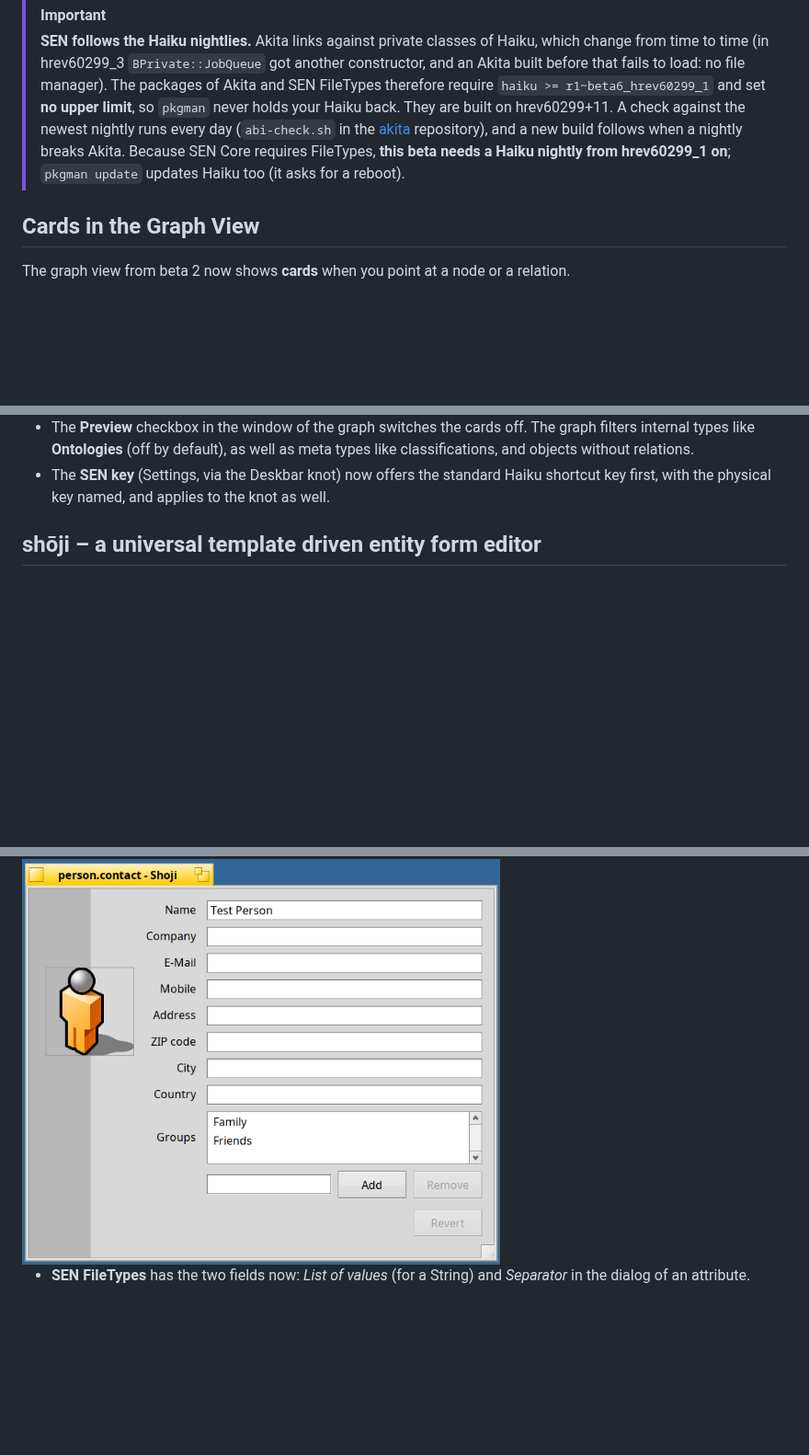
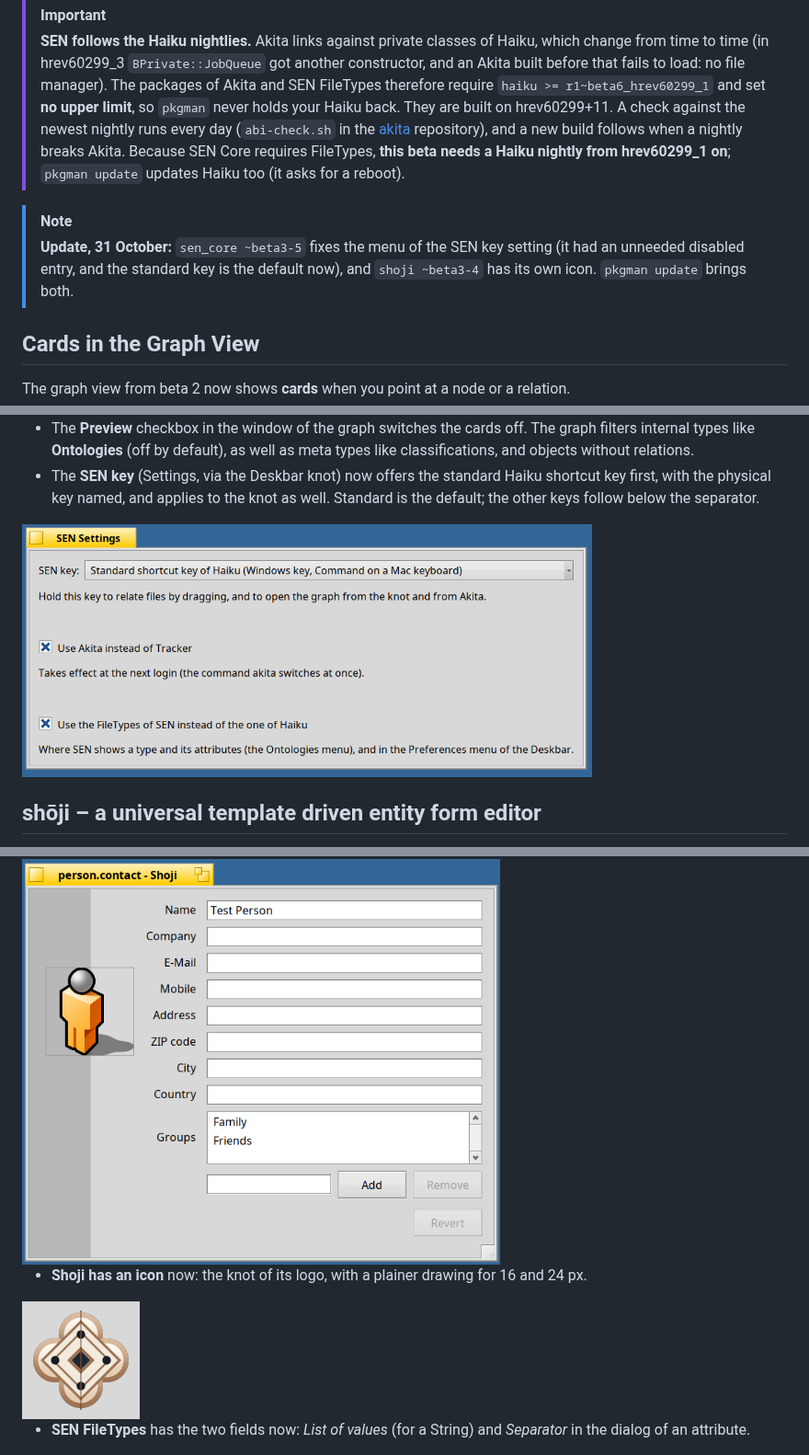
Before and after one commit to sen-laboratories/sento, a Markdown page: docs/release-notes-1.0.0-beta3.md, 3 parts joined by grey strips. Shown at 92% size. GitHub-like rendering; pictures changed too: docs/images/beta3/sen-key-settings.png (added), docs/images/beta3/shoji-icon.png (added); blank space fills up the shorter version.

Commit message:
Release notes beta 3: the update of 31 October (SEN key menu, Shoji icon), two new screenshots
Co-Authored-By: Claude Sonnet 5.5 <noreply@anthropic.com>

```diff
--- a/docs/release-notes-1.0.0-beta3.md
+++ b/docs/release-notes-1.0.0-beta3.md
@@ -19,6 +19,9 @@ Beta 2 introduced the graph view. Beta 3 lets you **look closer**: point at an o
 > nightly runs every day (`abi-check.sh` in the [akita](https://github.com/sen-laboratories/akita) repository), and a new build follows when a nightly breaks Akita.
 > Because SEN Core requires FileTypes, **this beta needs a Haiku nightly from hrev60299_1 on**; `pkgman update` updates Haiku too (it asks for a reboot).
 
+> [!NOTE]
+> **Update, 31 October:** `sen_core ~beta3-5` fixes the menu of the SEN key setting (it had an unneeded disabled entry, and the standard key is the default now), and `shoji ~beta3-4` has its own icon. `pkgman update` brings both.
+
 ## Cards in the Graph View
 
 The graph view from beta 2 now shows **cards** when you point at a node or a relation.
@@ -36,7 +39,9 @@ A node gets a **card** next to it: the thumbnail or icon of the file, its title
 <img src="https://raw.githubusercontent.com/sen-laboratories/sento/v1.0.0-beta.3/docs/images/beta3/graph-card-relation.png" alt="The card of a relation in the graph" width="760">
 
 * The **Preview** checkbox in the window of the graph switches the cards off. The graph filters internal types like **Ontologies** (off by default), as well as meta types like classifications, and objects without relations.
-* The **SEN key** (Settings, via the Deskbar knot) now offers the standard Haiku shortcut key first, with the physical key named, and applies to the knot as well.
+* The **SEN key** (Settings, via the Deskbar knot) now offers the standard Haiku shortcut key first, with the physical key named, and applies to the knot as well. Standard is the default; the other keys follow below the separator.
+
+<img src="https://raw.githubusercontent.com/sen-laboratories/sento/main/docs/images/beta3/sen-key-settings.png" alt="The settings window of SEN with the SEN key" width="620">
 
 ## shōji – a universal template driven entity form editor
 
@@ -49,6 +54,10 @@ A node gets a **card** next to it: the thumbnail or icon of the file, its title
 * **A list is a list**: an attribute that its type declares as a list (authors, subjects, the groups of a person) shows as a list of values with *Add* and *Remove*, and the one selected is edited in a field.
 
 <img src="https://raw.githubusercontent.com/sen-laboratories/sento/v1.0.0-beta.3/docs/images/beta3/shoji-contact-list.png" alt="Shoji showing a contact with its groups as a list" width="520">
+
+* **Shoji has an icon** now: the knot of its logo, with a plainer drawing for 16 and 24 px.
+
+<img src="https://raw.githubusercontent.com/sen-laboratories/sento/main/docs/images/beta3/shoji-icon.png" alt="The icon of Shoji" width="128">
 
 * **SEN FileTypes** has the two fields now: *List of values* (for a String) and *Separator* in the dialog of an attribute.
 
```
